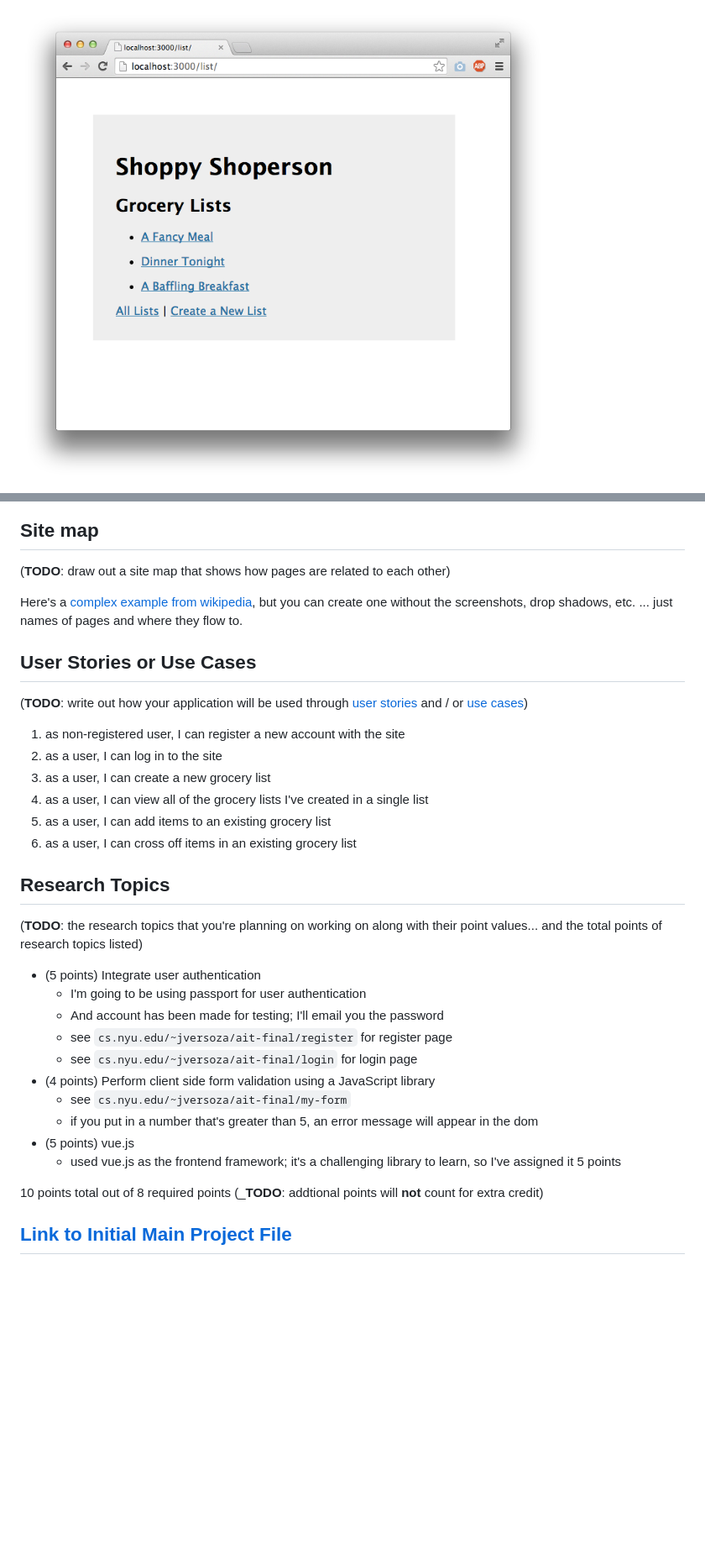
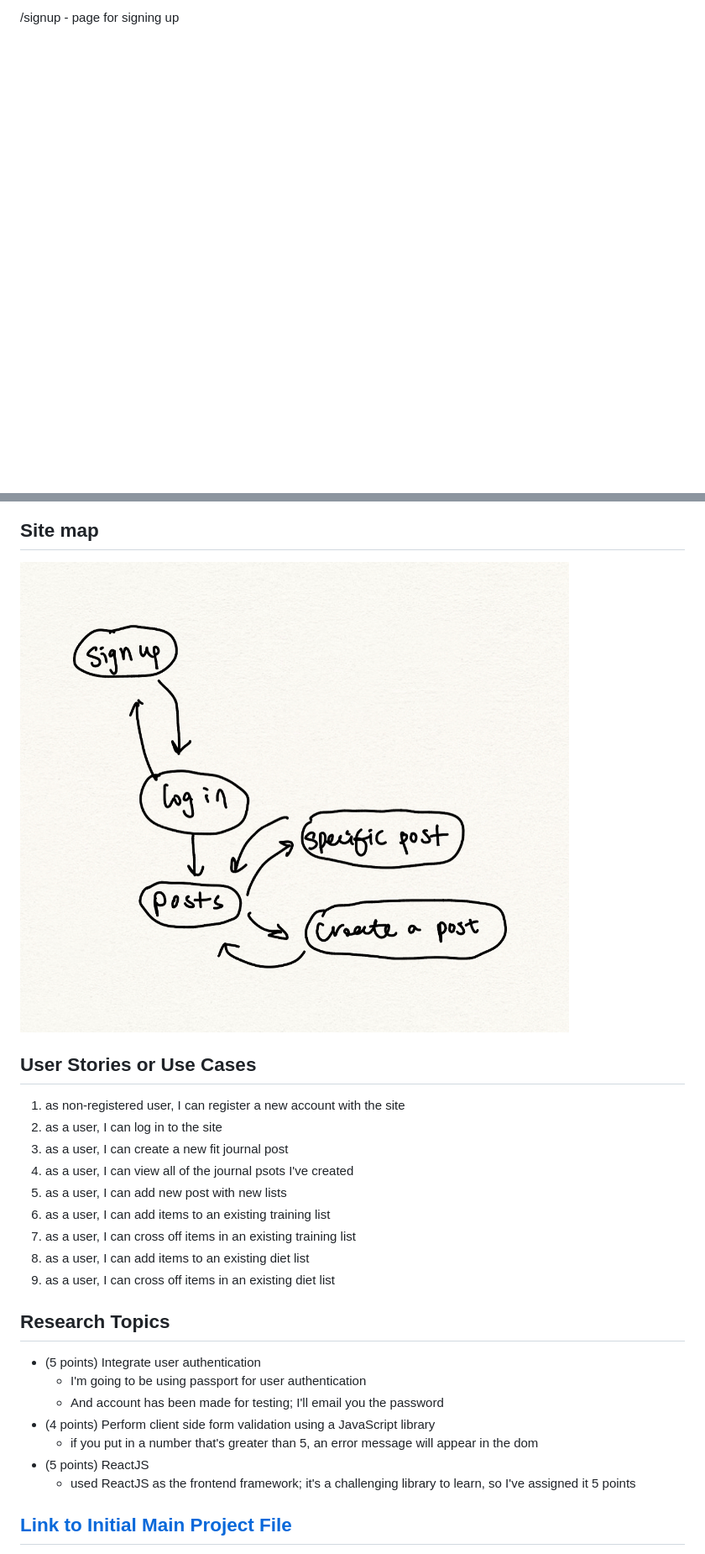
Before and after one commit to lijiemark/final-project-lijiemark, a Markdown page: README.md, 2 parts joined by grey strips. Shown: that part at 84% size. Drawn GitHub-style; pictures changed too: documentation/flow.jpeg (added); blank space fills up the shorter version.

```diff
--- a/README.md
+++ b/README.md
@@ -65,3 +100,3 @@ An Example List with Embedded Items:
 
-![list](documentation/list.png)
+/signup - page for signing up
 
@@ -71,37 +117,34 @@ An Example List with Embedded Items:
 
 ## Site map
+![flow-chart](documentation/flow.jpeg)
 
-(__TODO__: draw out a site map that shows how pages are related to each other)
-
-Here's a [complex example from wikipedia](https://upload.wikimedia.org/wikipedia/commons/2/20/Sitemap_google.jpg), but you can create one without the screenshots, drop shadows, etc. ... just names of pages and where they flow to.
 
 ## User Stories or Use Cases
 
-(__TODO__: write out how your application will be used through [user stories](http://en.wikipedia.org/wiki/User_story#Format) and / or [use cases](https://en.wikipedia.org/wiki/Use_case))
+
 
 1. as non-registered user, I can register a new account with the site
 2. as a user, I can log in to the site
-3. as a user, I can create a new grocery list
-4. as a user, I can view all of the grocery lists I've created in a single list
-5. as a user, I can add items to an existing grocery list
-6. as a user, I can cross off items in an existing grocery list
+3. as a user, I can create a new fit journal post
+4. as a user, I can view all of the journal psots I've created
+5. as a user, I can add new post with new lists
+6. as a user, I can add items to an existing training list
+7. as a user, I can cross off items in an existing training list
+8. as a user, I can add items to an existing diet list
+9. as a user, I can cross off items in an existing diet list
 
 ## Research Topics
 
-(__TODO__: the research topics that you're planning on working on along with their point values... and the total points of research topics listed)
+
 
 * (5 points) Integrate user authentication
     * I'm going to be using passport for user authentication
     * And account has been made for testing; I'll email you the password
-    * see <code>cs.nyu.edu/~jversoza/ait-final/register</code> for register page
-    * see <code>cs.nyu.edu/~jversoza/ait-final/login</code> for login page
 * (4 points) Perform client side form validation using a JavaScript library
-    * see <code>cs.nyu.edu/~jversoza/ait-final/my-form</code>
     * if you put in a number that's greater than 5, an error message will appear in the dom
-* (5 points) vue.js
-    * used vue.js as the frontend framework; it's a challenging library to learn, so I've assigned it 5 points
+* (5 points) ReactJS
+    * used ReactJS as the frontend framework; it's a challenging library to learn, so I've assigned it 5 points
 
-10 points total out of 8 required points (___TODO__: addtional points will __not__ count for extra credit)
 
 
 ## [Link to Initial Main Project File](app.mjs)
```
Also changed, not shown: other parts of README.md (+70 -24 lines), 9 other files.
